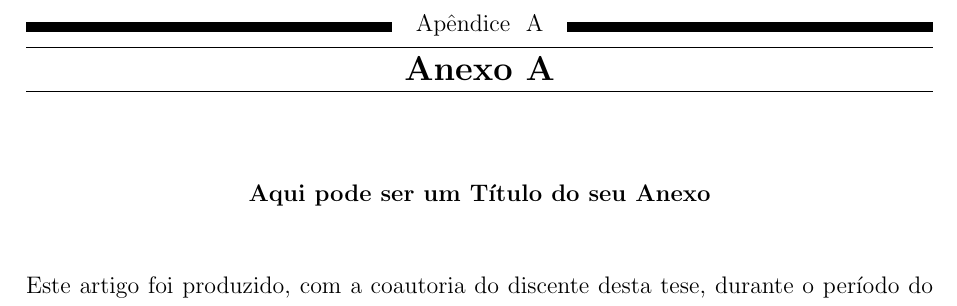
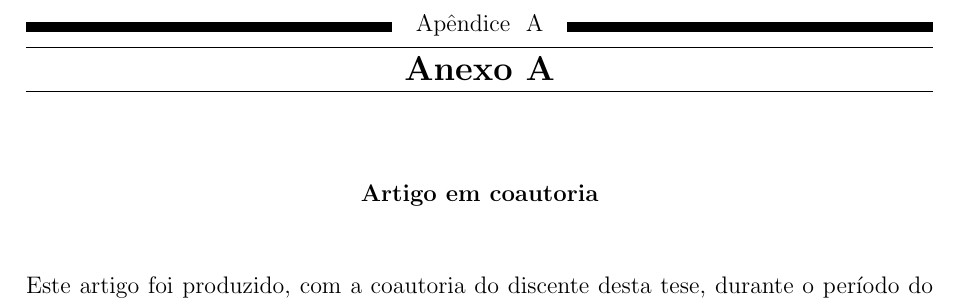
Before and after one commit to 255ribeiro/ppgm_latex_tese, a LaTeX thesis (tese_rev02/Tese_255Ribeiro.tex, which reads tese_rev02/Appendices/AnexoA.tex): part of page 40 of 47, cut so that both start at the same text. Compiled offline with pdfLaTeX.

Commit message:
defesa typos

```diff
--- a/tese_rev02/Appendices/AnexoA.tex
+++ b/tese_rev02/Appendices/AnexoA.tex
@@ -1,7 +1,7 @@
 \chapter{Anexo A}
 \label{an:a}
 \begin{center}
-    \textbf{Aqui pode ser um Título do seu Anexo}
+    \textbf{Artigo em coautoria}
 \end{center}
 
 Este artigo foi produzido, com a coautoria do discente desta tese, durante o período do doutorado. Este artigo embasou a pesquisa apresentada no Capítulo~\ref{cap:cap3}, Sessão~\ref{sec:paper_01}.
```
